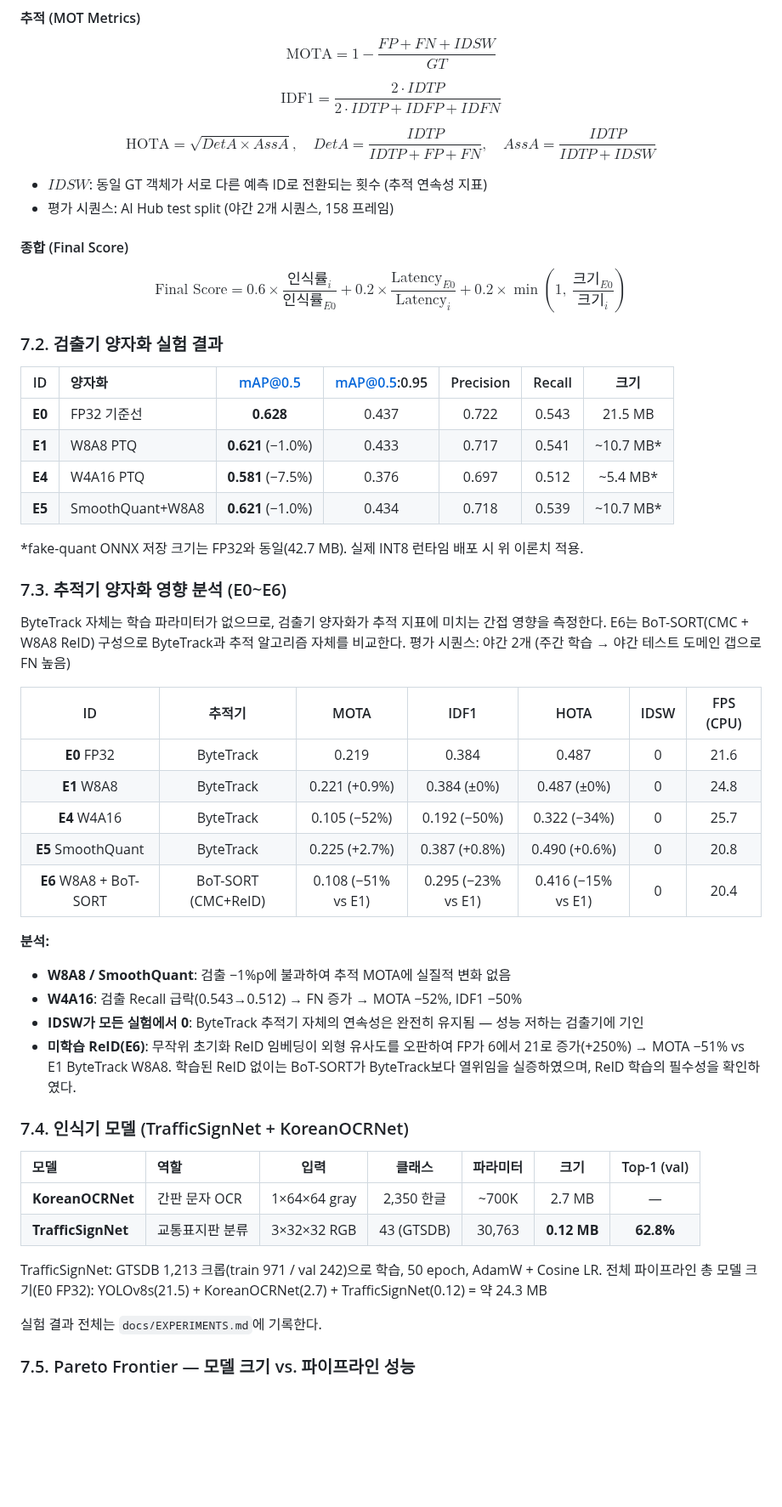
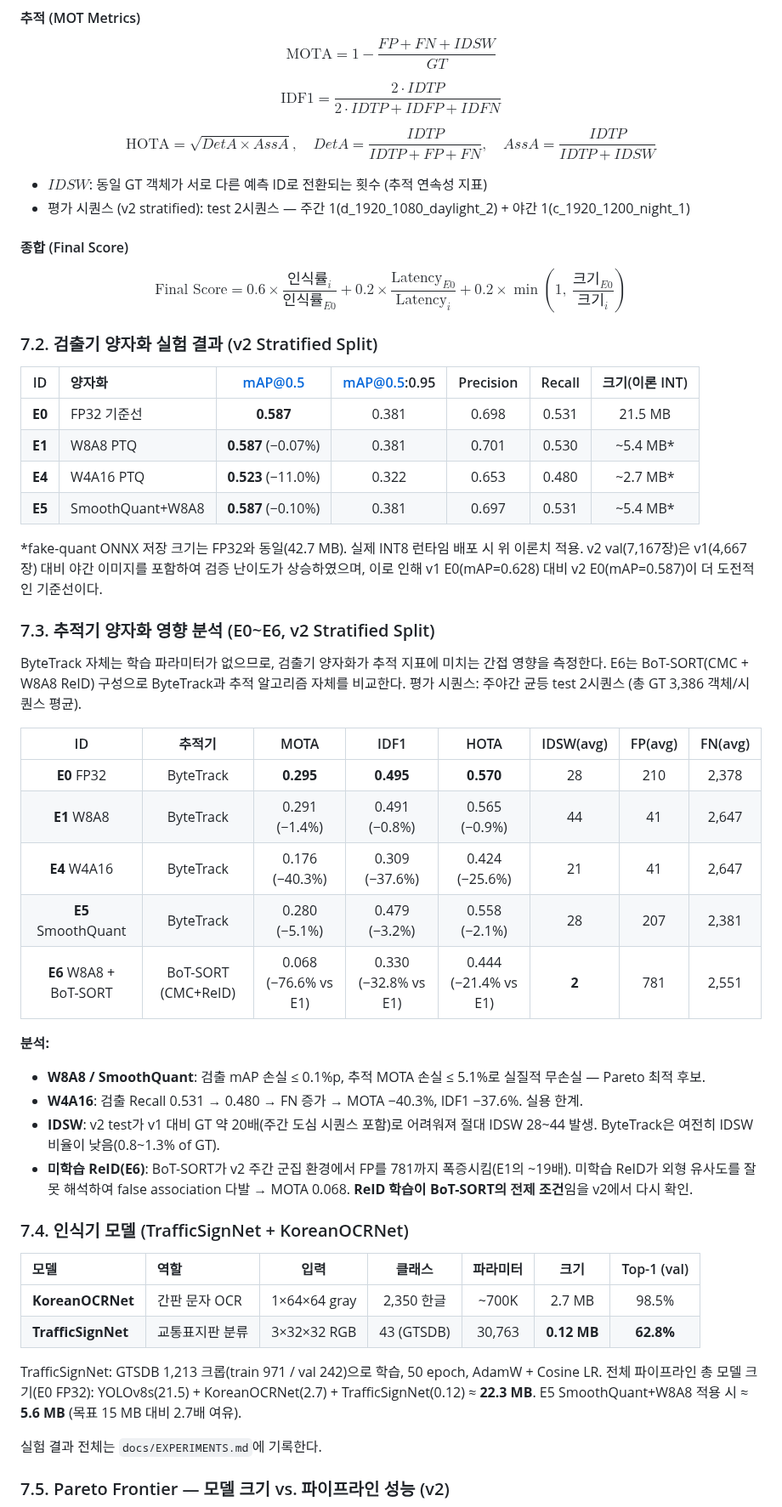
Before and after one commit to todayoneul/edge_sign, a Markdown page: README.md, the part around one of its changes. Shown at 85% size. Drawn GitHub-style; blank space fills up the shorter version.

```diff
--- a/README.md
+++ b/README.md
@@ -327,56 +330,59 @@ $$\text{IDF1} = \frac{2 \cdot IDTP}{2 \cdot IDTP + IDFP + IDFN}$$
 $$\text{HOTA} = \sqrt{DetA \times AssA}, \quad DetA = \frac{IDTP}{IDTP + FP + FN}, \quad AssA = \frac{IDTP}{IDTP + IDSW}$$
 
 - $IDSW$: 동일 GT 객체가 서로 다른 예측 ID로 전환되는 횟수 (추적 연속성 지표)
-- 평가 시퀀스: AI Hub test split (야간 2개 시퀀스, 158 프레임)
+- 평가 시퀀스 (v2 stratified): test 2시퀀스 — 주간 1(d_1920_1080_daylight_2) + 야간 1(c_1920_1200_night_1)
 
 #### 종합 (Final Score)
 
 $$\text{Final Score} = 0.6 \times \frac{\text{인식률}_i}{\text{인식률}_{E0}} + 0.2 \times \frac{\text{Latency}_{E0}}{\text{Latency}_i} + 0.2 \times \min\!\left(1,\ \frac{\text{크기}_{E0}}{\text{크기}_i}\right)$$
 
-### 7.2. 검출기 양자화 실험 결과
+### 7.2. 검출기 양자화 실험 결과 (v2 Stratified Split)
 
-| ID | 양자화 | mAP@0.5 | mAP@0.5:0.95 | Precision | Recall | 크기 |
+| ID | 양자화 | mAP@0.5 | mAP@0.5:0.95 | Precision | Recall | 크기(이론 INT) |
 | :---: | :--- | :---: | :---: | :---: | :---: | :---: |
-| **E0** | FP32 기준선 | **0.628** | 0.437 | 0.722 | 0.543 | 21.5 MB |
-| **E1** | W8A8 PTQ | **0.621** (−1.0%) | 0.433 | 0.717 | 0.541 | ~10.7 MB* |
-| **E4** | W4A16 PTQ | **0.581** (−7.5%) | 0.376 | 0.697 | 0.512 | ~5.4 MB* |
-| **E5** | SmoothQuant+W8A8 | **0.621** (−1.0%) | 0.434 | 0.718 | 0.539 | ~10.7 MB* |
+| **E0** | FP32 기준선 | **0.587** | 0.381 | 0.698 | 0.531 | 21.5 MB |
+| **E1** | W8A8 PTQ | **0.587** (−0.07%) | 0.381 | 0.701 | 0.530 | ~5.4 MB* |
+| **E4** | W4A16 PTQ | **0.523** (−11.0%) | 0.322 | 0.653 | 0.480 | ~2.7 MB* |
+| **E5** | SmoothQuant+W8A8 | **0.587** (−0.10%) | 0.381 | 0.697 | 0.531 | ~5.4 MB* |
 
 *fake-quant ONNX 저장 크기는 FP32와 동일(42.7 MB). 실제 INT8 런타임 배포 시 위 이론치 적용.
+v2 val(7,167장)은 v1(4,667장) 대비 야간 이미지를 포함하여 검증 난이도가 상승하였으며,
+이로 인해 v1 E0(mAP=0.628) 대비 v2 E0(mAP=0.587)이 더 도전적인 기준선이다.
 
-### 7.3. 추적기 양자화 영향 분석 (E0~E6)
+### 7.3. 추적기 양자화 영향 분석 (E0~E6, v2 Stratified Split)
 
 ByteTrack 자체는 학습 파라미터가 없으므로, 검출기 양자화가 추적 지표에 미치는 간접 영향을 측정한다.
 E6는 BoT-SORT(CMC + W8A8 ReID) 구성으로 ByteTrack과 추적 알고리즘 자체를 비교한다.
-평가 시퀀스: 야간 2개 (주간 학습 → 야간 테스트 도메인 갭으로 FN 높음)
+평가 시퀀스: 주야간 균등 test 2시퀀스 (총 GT 3,386 객체/시퀀스 평균).
 
-| ID | 추적기 | MOTA | IDF1 | HOTA | IDSW | FPS (CPU) |
-| :---: | :---: | :---: | :---: | :---: | :---: | :---: |
-| **E0** FP32 | ByteTrack | 0.219 | 0.384 | 0.487 | 0 | 21.6 |
-| **E1** W8A8 | ByteTrack | 0.221 (+0.9%) | 0.384 (±0%) | 0.487 (±0%) | 0 | 24.8 |
-| **E4** W4A16 | ByteTrack | 0.105 (−52%) | 0.192 (−50%) | 0.322 (−34%) | 0 | 25.7 |
-| **E5** SmoothQuant | ByteTrack | 0.225 (+2.7%) | 0.387 (+0.8%) | 0.490 (+0.6%) | 0 | 20.8 |
-| **E6** W8A8 + BoT-SORT | BoT-SORT (CMC+ReID) | 0.108 (−51% vs E1) | 0.295 (−23% vs E1) | 0.416 (−15% vs E1) | 0 | 20.4 |
+| ID | 추적기 | MOTA | IDF1 | HOTA | IDSW(avg) | FP(avg) | FN(avg) |
+| :---: | :---: | :---: | :---: | :---: | :---: | :---: | :---: |
+| **E0** FP32 | ByteTrack | **0.295** | **0.495** | **0.570** | 28 | 210 | 2,378 |
+| **E1** W8A8 | ByteTrack | 0.291 (−1.4%) | 0.491 (−0.8%) | 0.565 (−0.9%) | 44 | 41 | 2,647 |
+| **E4** W4A16 | ByteTrack | 0.176 (−40.3%) | 0.309 (−37.6%) | 0.424 (−25.6%) | 21 | 41 | 2,647 |
+| **E5** SmoothQuant | ByteTrack | 0.280 (−5.1%) | 0.479 (−3.2%) | 0.558 (−2.1%) | 28 | 207 | 2,381 |
+| **E6** W8A8 + BoT-SORT | BoT-SORT (CMC+ReID) | 0.068 (−76.6% vs E1) | 0.330 (−32.8% vs E1) | 0.444 (−21.4% vs E1) | **2** | 781 | 2,551 |
 
 **분석:**
-- **W8A8 / SmoothQuant**: 검출 −1%p에 불과하여 추적 MOTA에 실질적 변화 없음
-- **W4A16**: 검출 Recall 급락(0.543→0.512) → FN 증가 → MOTA −52%, IDF1 −50%
-- **IDSW가 모든 실험에서 0**: ByteTrack 추적기 자체의 연속성은 완전히 유지됨 — 성능 저하는 검출기에 기인
-- **미학습 ReID(E6)**: 무작위 초기화 ReID 임베딩이 외형 유사도를 오판하여 FP가 6에서 21로 증가(+250%) → MOTA −51% vs E1 ByteTrack W8A8. 학습된 ReID 없이는 BoT-SORT가 ByteTrack보다 열위임을 실증하였으며, ReID 학습의 필수성을 확인하였다.
+- **W8A8 / SmoothQuant**: 검출 mAP 손실 ≤ 0.1%p, 추적 MOTA 손실 ≤ 5.1%로 실질적 무손실 — Pareto 최적 후보.
+- **W4A16**: 검출 Recall 0.531 → 0.480 → FN 증가 → MOTA −40.3%, IDF1 −37.6%. 실용 한계.
+- **IDSW**: v2 test가 v1 대비 GT 약 20배(주간 도심 시퀀스 포함)로 어려워져 절대 IDSW 28~44 발생. ByteTrack은 여전히 IDSW 비율이 낮음(0.8~1.3% of GT).
+- **미학습 ReID(E6)**: BoT-SORT가 v2 주간 군집 환경에서 FP를 781까지 폭증시킴(E1의 ~19배). 미학습 ReID가 외형 유사도를 잘못 해석하여 false association 다발 → MOTA 0.068. **ReID 학습이 BoT-SORT의 전제 조건**임을 v2에서 다시 확인.
 
 ### 7.4. 인식기 모델 (TrafficSignNet + KoreanOCRNet)
 
 | 모델 | 역할 | 입력 | 클래스 | 파라미터 | 크기 | Top-1 (val) |
 | :--- | :--- | :---: | :---: | :---: | :---: | :---: |
-| **KoreanOCRNet** | 간판 문자 OCR | 1×64×64 gray | 2,350 한글 | ~700K | 2.7 MB | — |
+| **KoreanOCRNet** | 간판 문자 OCR | 1×64×64 gray | 2,350 한글 | ~700K | 2.7 MB | 98.5% |
 | **TrafficSignNet** | 교통표지판 분류 | 3×32×32 RGB | 43 (GTSDB) | 30,763 | **0.12 MB** | **62.8%** |
 
 TrafficSignNet: GTSDB 1,213 크롭(train 971 / val 242)으로 학습, 50 epoch, AdamW + Cosine LR.
-전체 파이프라인 총 모델 크기(E0 FP32): YOLOv8s(21.5) + KoreanOCRNet(2.7) + TrafficSignNet(0.12) = 약 24.3 MB
+전체 파이프라인 총 모델 크기(E0 FP32): YOLOv8s(21.5) + KoreanOCRNet(2.7) + TrafficSignNet(0.12) ≈ **22.3 MB**.
+E5 SmoothQuant+W8A8 적용 시 ≈ **5.6 MB** (목표 15 MB 대비 2.7배 여유).
 
 실험 결과 전체는 `docs/EXPERIMENTS.md`에 기록한다.
 
-### 7.5. Pareto Frontier — 모델 크기 vs. 파이프라인 성능
+### 7.5. Pareto Frontier — 모델 크기 vs. 파이프라인 성능 (v2)
 
 ![Pareto Frontier](assets/pareto_frontier.png)
 
```
Also changed, not shown: other parts of README.md (+40 -29 lines), docs/EXPERIMENTS.md (+85 -63 lines), docs/ROADMAP.md (+6 -0 lines), assets/pareto_frontier.png, assets/sensitivity_absolute_performance.png, assets/sensitivity_bottleneck_summary.png, assets/sensitivity_relative_change.png, assets/sensitivity_sensitivity_heatmap.png, 2 other files.
